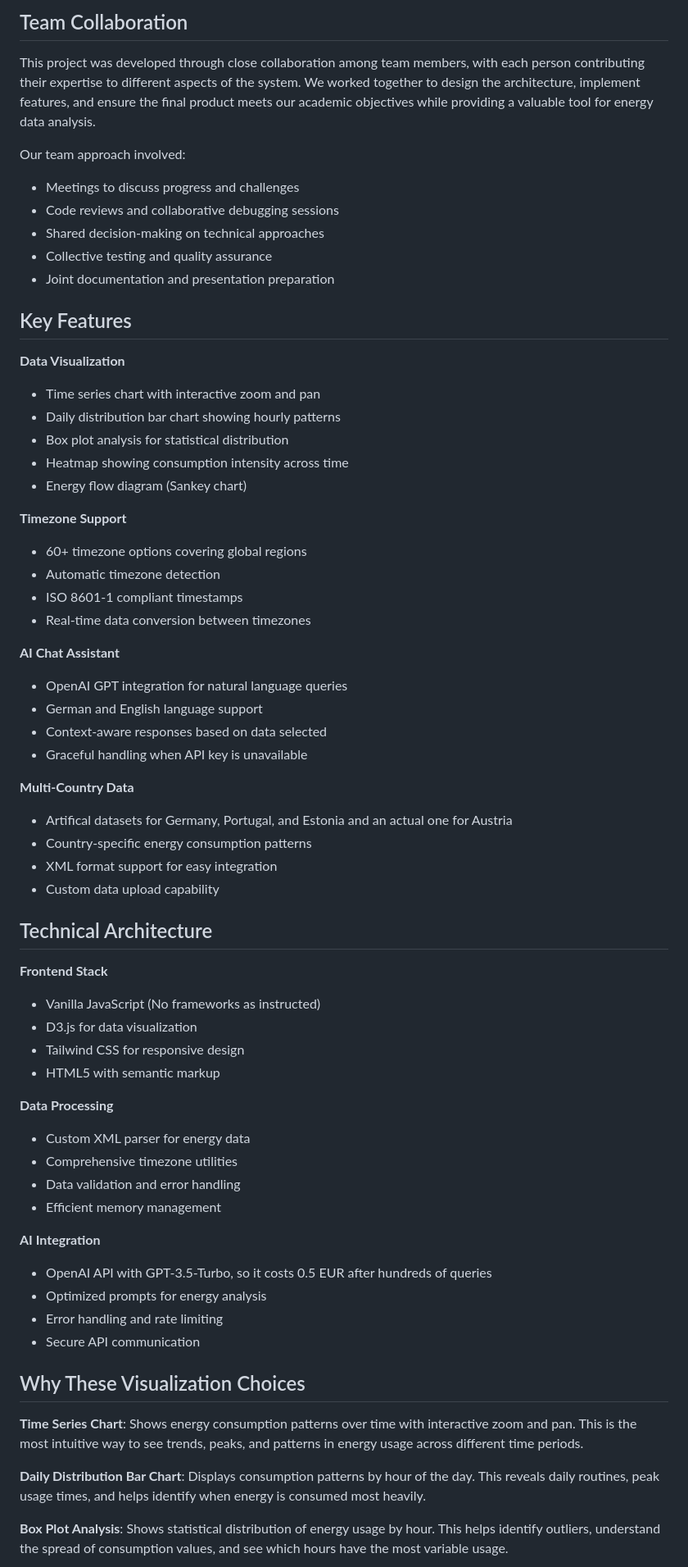
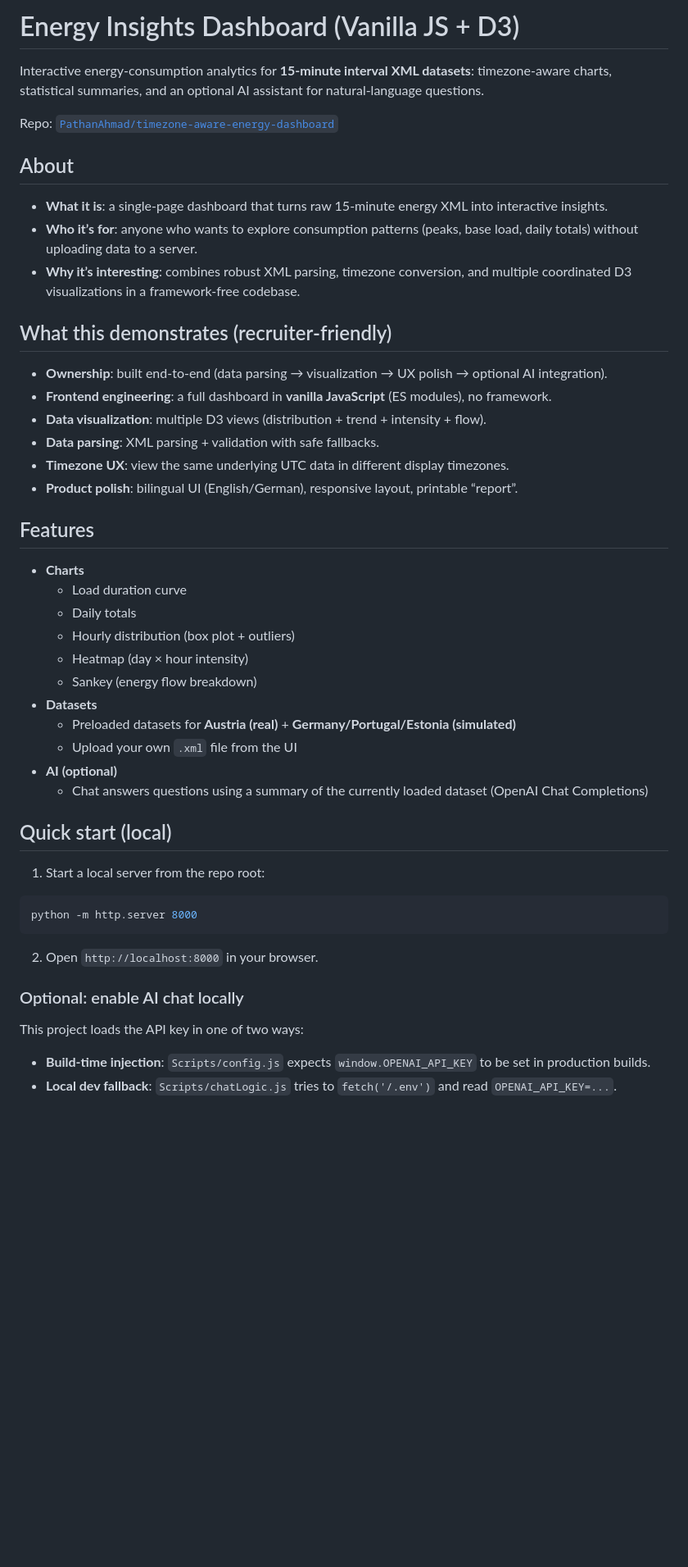
Before and after one commit to PathanAhmad/timezone-aware-energy-dashboard, a Markdown page: README.md, the part around one of its changes. Shown at 82% size. GitHub-like rendering; blank space fills up the shorter version.

Commit message:
Rewrite README to be recruiter-friendly + add About section

````diff
--- a/README.md
+++ b/README.md
@@ -1,66 +1,52 @@
-## Team Collaboration
+# Energy Insights Dashboard (Vanilla JS + D3)
 
-This project was developed through close collaboration among team members, with each person contributing their expertise to different aspects of the system. We worked together to design the architecture, implement features, and ensure the final product meets our academic objectives while providing a valuable tool for energy data analysis.
+Interactive energy-consumption analytics for **15‑minute interval XML datasets**: timezone-aware charts, statistical summaries, and an optional AI assistant for natural-language questions.
 
-Our team approach involved:
-- Meetings to discuss progress and challenges
-- Code reviews and collaborative debugging sessions
-- Shared decision-making on technical approaches
-- Collective testing and quality assurance
-- Joint documentation and presentation preparation
+Repo: [`PathanAhmad/timezone-aware-energy-dashboard`](https://github.com/PathanAhmad/timezone-aware-energy-dashboard)
 
-## Key Features
+## About
 
-**Data Visualization**
-- Time series chart with interactive zoom and pan
-- Daily distribution bar chart showing hourly patterns
-- Box plot analysis for statistical distribution
-- Heatmap showing consumption intensity across time
-- Energy flow diagram (Sankey chart)
+- **What it is**: a single-page dashboard that turns raw 15‑minute energy XML into interactive insights.
+- **Who it’s for**: anyone who wants to explore consumption patterns (peaks, base load, daily totals) without uploading data to a server.
+- **Why it’s interesting**: combines robust XML parsing, timezone conversion, and multiple coordinated D3 visualizations in a framework-free codebase.
 
-**Timezone Support**
-- 60+ timezone options covering global regions
-- Automatic timezone detection
-- ISO 8601-1 compliant timestamps
-- Real-time data conversion between timezones
+## What this demonstrates (recruiter-friendly)
 
-**AI Chat Assistant**
-- OpenAI GPT integration for natural language queries
-- German and English language support
-- Context-aware responses based on data selected
-- Graceful handling when API key is unavailable
+- **Ownership**: built end-to-end (data parsing → visualization → UX polish → optional AI integration).
+- **Frontend engineering**: a full dashboard in **vanilla JavaScript** (ES modules), no framework.
+- **Data visualization**: multiple D3 views (distribution + trend + intensity + flow).
+- **Data parsing**: XML parsing + validation with safe fallbacks.
+- **Timezone UX**: view the same underlying UTC data in different display timezones.
+- **Product polish**: bilingual UI (English/German), responsive layout, printable “report”.
 
-**Multi-Country Data**
-- Artifical datasets for Germany, Portugal, and Estonia and an actual one for Austria
-- Country-specific energy consumption patterns
-- XML format support for easy integration
-- Custom data upload capability
+## Features
 
-## Technical Architecture
+- **Charts**
+  - Load duration curve
+  - Daily totals
+  - Hourly distribution (box plot + outliers)
+  - Heatmap (day × hour intensity)
+  - Sankey (energy flow breakdown)
+- **Datasets**
+  - Preloaded datasets for **Austria (real)** + **Germany/Portugal/Estonia (simulated)**
+  - Upload your own `.xml` file from the UI
+- **AI (optional)**
+  - Chat answers questions using a summary of the currently loaded dataset (OpenAI Chat Completions)
 
-**Frontend Stack**
-- Vanilla JavaScript (No frameworks as instructed)
-- D3.js for data visualization
-- Tailwind CSS for responsive design
-- HTML5 with semantic markup
+## Quick start (local)
 
-**Data Processing**
-- Custom XML parser for energy data
-- Comprehensive timezone utilities
-- Data validation and error handling
-- Efficient memory management
+1. Start a local server from the repo root:
 
-**AI Integration**
-- OpenAI API with GPT-3.5-Turbo, so it costs 0.5 EUR after hundreds of queries
-- Optimized prompts for energy analysis
-- Error handling and rate limiting
-- Secure API communication
+```bash
+python -m http.server 8000
+```
 
-## Why These Visualization Choices
+2. Open `http://localhost:8000` in your browser.
 
-**Time Series Chart**: Shows energy consumption patterns over time with interactive zoom and pan. This is the most intuitive way to see trends, peaks, and patterns in energy usage across different time periods.
+### Optional: enable AI chat locally
 
-**Daily Distribution Bar Chart**: Displays consumption patterns by hour of the day. This reveals daily routines, peak usage times, and helps identify when energy is consumed most heavily.
+This project loads the API key in one of two ways:
 
-**Box Plot Analysis**: Shows statistical distribution of energy usage by hour. This helps identify outliers, understand the spread of consumption values, and see which hours have the most variable usage.
+- **Build-time injection**: `Scripts/config.js` expects `window.OPENAI_API_KEY` to be set in production builds.
+- **Local dev fallback**: `Scripts/chatLogic.js` tries to `fetch('/.env')` and read `OPENAI_API_KEY=...`.
 
````
Also changed, not shown: other parts of README.md (+33 -195 lines).
